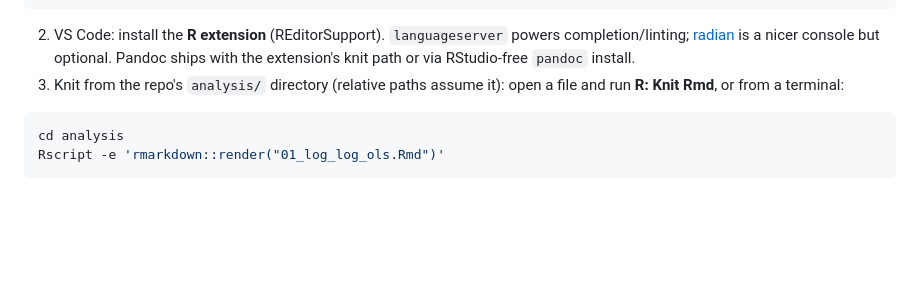
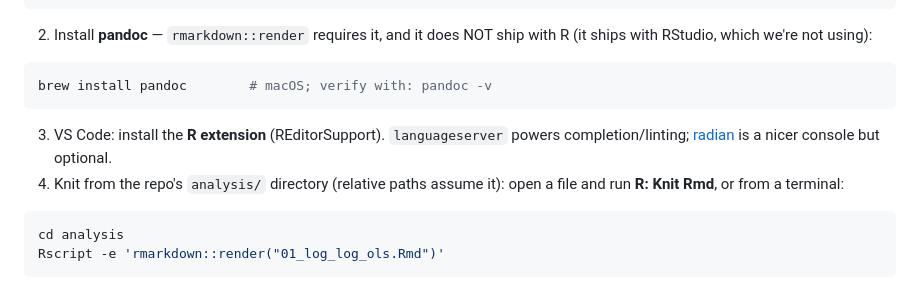
Before and after one commit to oz-tmg/demand-forecasting, a Markdown page: analysis/README.md, the part around the change. Rendered like a GitHub page; blank space fills up the shorter version.

Commit message:
analysis/README: pandoc is a hard prerequisite (brew install pandoc)

````diff
--- a/analysis/README.md
+++ b/analysis/README.md
@@ -47,11 +47,17 @@ install.packages(c(
 ))
 ```
 
-2. VS Code: install the **R extension** (REditorSupport). `languageserver`
+2. Install **pandoc** — `rmarkdown::render` requires it, and it does NOT ship
+   with R (it ships with RStudio, which we're not using):
+
+```bash
+brew install pandoc        # macOS; verify with: pandoc -v
+```
+
+3. VS Code: install the **R extension** (REditorSupport). `languageserver`
    powers completion/linting; [radian](https://github.com/randy3k/radian) is a
-   nicer console but optional. Pandoc ships with the extension's knit path or
-   via RStudio-free `pandoc` install.
-3. Knit from the repo's `analysis/` directory (relative paths assume it):
+   nicer console but optional.
+4. Knit from the repo's `analysis/` directory (relative paths assume it):
    open a file and run **R: Knit Rmd**, or from a terminal:
 
 ```bash
````
